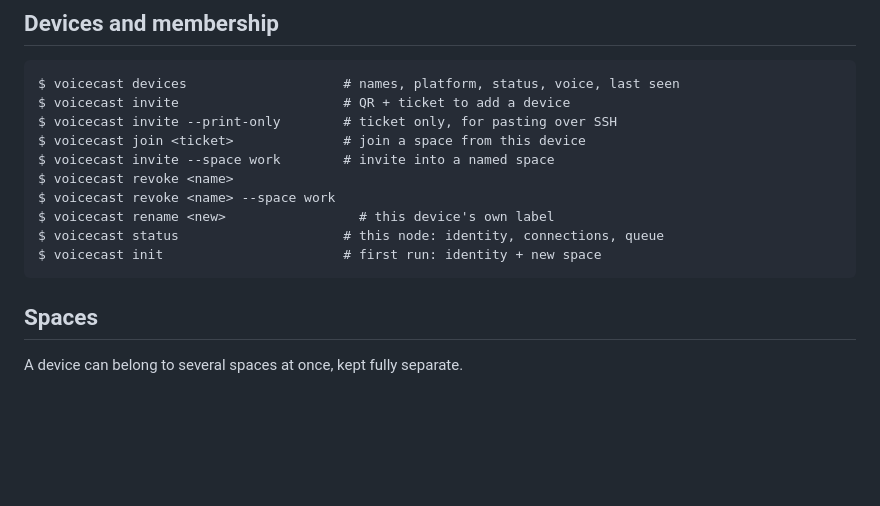
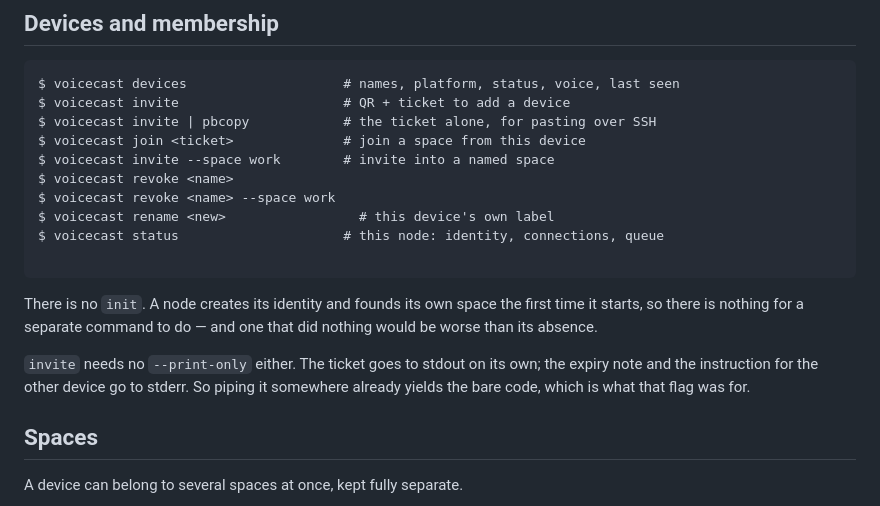
Before and after one commit to clispeak/clispeak, a Markdown page: docs/cli.md, the part around the change. GitHub-like rendering; blank space fills up the shorter version.

Commit message:
Stop cli.md promising two commands that should not exist
Closes #7 as a documentation fix rather than by building them, having
checked what each would actually do.

`voicecast init` has no work. A node creates its identity and founds its
own space the first time it starts — `Identity::load_or_create` and
`Roster::found` — so the command would either duplicate that or do
nothing, and a command that does nothing is worse than its absence.

`invite --print-only` describes behaviour that is already there. The
ticket goes to stdout alone; the expiry and the instruction for the
other device go to stderr. Piping it already gives the bare code, which
is what the flag was for. Verified rather than assumed: piping `invite`
yields one line beginning `voicecast://join/`.

The docs now say both of those out loud, because "why is there no init"
is a question the absence invites.

Co-Authored-By: Claude Opus 5 (1M context) <noreply@anthropic.com>
Claude-Session: https://claude.ai/code/session_018SPXBKyT7nU57XaEtosoqY

````diff
--- a/docs/cli.md
+++ b/docs/cli.md
@@ -213,15 +213,24 @@ discarding the message.
 ```
 $ voicecast devices                    # names, platform, status, voice, last seen
 $ voicecast invite                     # QR + ticket to add a device
-$ voicecast invite --print-only        # ticket only, for pasting over SSH
+$ voicecast invite | pbcopy            # the ticket alone, for pasting over SSH
 $ voicecast join <ticket>              # join a space from this device
 $ voicecast invite --space work        # invite into a named space
 $ voicecast revoke <name>
 $ voicecast revoke <name> --space work
 $ voicecast rename <new>                 # this device's own label
 $ voicecast status                     # this node: identity, connections, queue
-$ voicecast init                       # first run: identity + new space
+
 ```
+
+There is no `init`. A node creates its identity and founds its own space the
+first time it starts, so there is nothing for a separate command to do — and
+one that did nothing would be worse than its absence.
+
+`invite` needs no `--print-only` either. The ticket goes to stdout on its own;
+the expiry note and the instruction for the other device go to stderr. So
+piping it somewhere already yields the bare code, which is what that flag was
+for.
 
 ## Spaces
 
````
